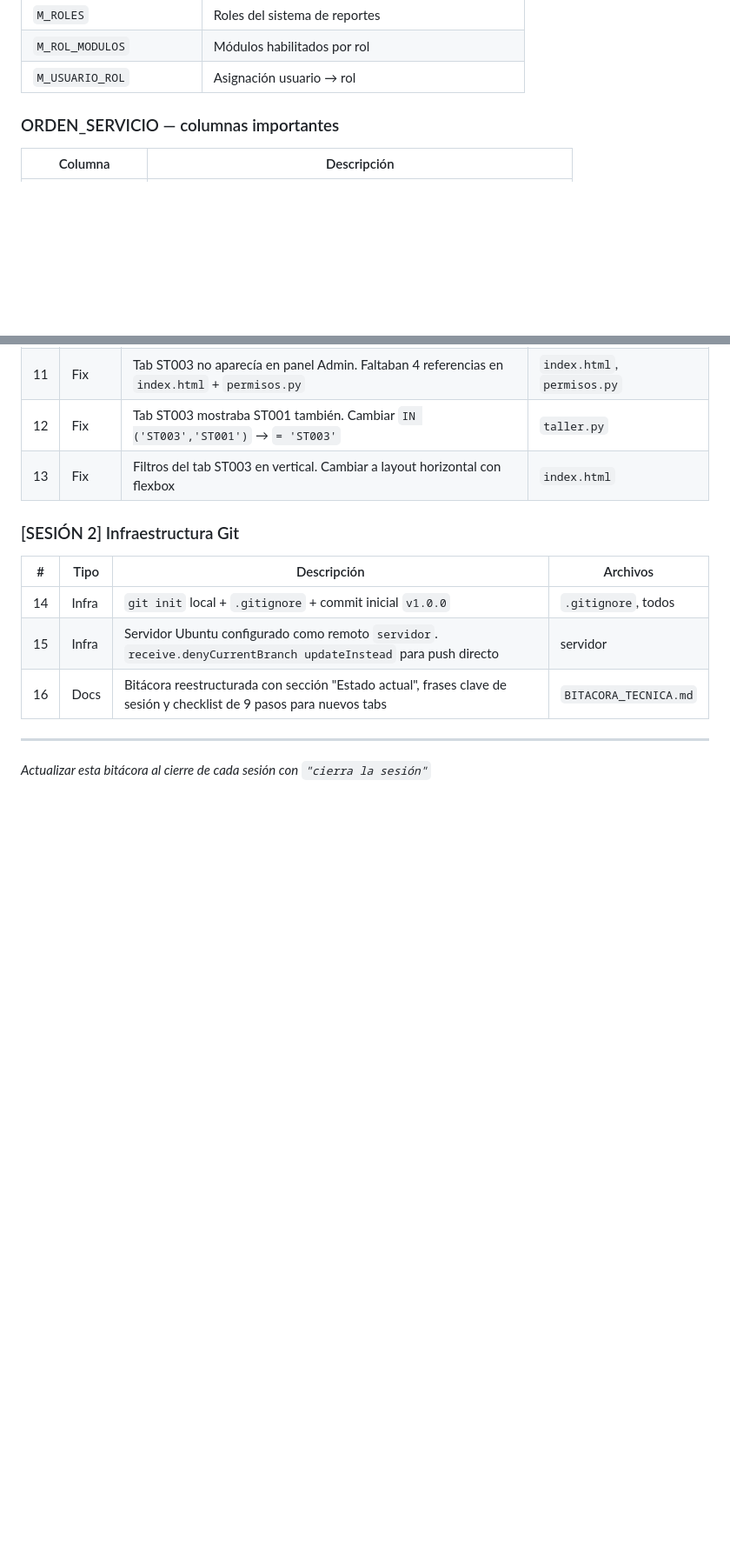
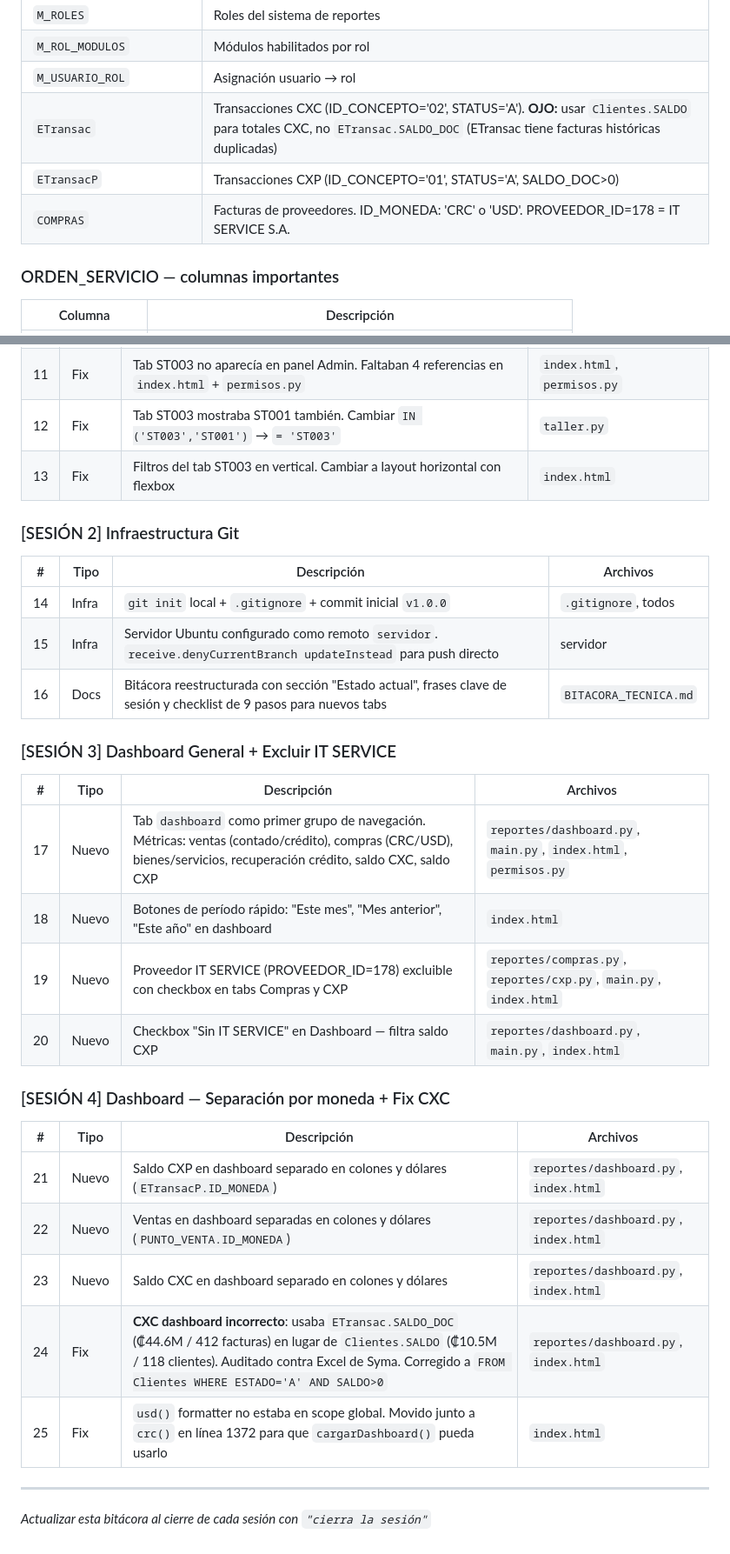
Before and after one commit to Mundotecnet/reportes-syma, a Markdown page: BITACORA_TECNICA.md, 2 parts joined by grey strips. Shown at 87% size. Rendered like a GitHub page; blank space fills up the shorter version.

Commit message:
docs: actualizar bitácora sesiones 3 y 4 (dashboard, IT SERVICE, monedas, fix CXC)

```diff
--- a/BITACORA_TECNICA.md
+++ b/BITACORA_TECNICA.md
@@ -165,6 +167,9 @@ sshpass -p '87060002' ssh lroot@192.168.88.250 "sudo journalctl -u reportes.serv
 | `M_ROLES` | Roles del sistema de reportes |
 | `M_ROL_MODULOS` | Módulos habilitados por rol |
 | `M_USUARIO_ROL` | Asignación usuario → rol |
+| `ETransac` | Transacciones CXC (ID_CONCEPTO='02', STATUS='A'). **OJO:** usar `Clientes.SALDO` para totales CXC, no `ETransac.SALDO_DOC` (ETransac tiene facturas históricas duplicadas) |
+| `ETransacP` | Transacciones CXP (ID_CONCEPTO='01', STATUS='A', SALDO_DOC>0) |
+| `COMPRAS` | Facturas de proveedores. ID_MONEDA: 'CRC' o 'USD'. PROVEEDOR_ID=178 = IT SERVICE S.A. |
 
 ### ORDEN_SERVICIO — columnas importantes
 | Columna | Descripción |
@@ -266,5 +274,24 @@ Cuando se agrega un nuevo tab hay **9 lugares** que actualizar:
 | 15 | Infra | Servidor Ubuntu configurado como remoto `servidor`. `receive.denyCurrentBranch updateInstead` para push directo | servidor |
 | 16 | Docs | Bitácora reestructurada con sección "Estado actual", frases clave de sesión y checklist de 9 pasos para nuevos tabs | `BITACORA_TECNICA.md` |
 
+### [SESIÓN 3] Dashboard General + Excluir IT SERVICE
+
+| # | Tipo | Descripción | Archivos |
+|---|------|-------------|----------|
+| 17 | Nuevo | Tab `dashboard` como primer grupo de navegación. Métricas: ventas (contado/crédito), compras (CRC/USD), bienes/servicios, recuperación crédito, saldo CXC, saldo CXP | `reportes/dashboard.py`, `main.py`, `index.html`, `permisos.py` |
+| 18 | Nuevo | Botones de período rápido: "Este mes", "Mes anterior", "Este año" en dashboard | `index.html` |
+| 19 | Nuevo | Proveedor IT SERVICE (PROVEEDOR_ID=178) excluible con checkbox en tabs Compras y CXP | `reportes/compras.py`, `reportes/cxp.py`, `main.py`, `index.html` |
+| 20 | Nuevo | Checkbox "Sin IT SERVICE" en Dashboard — filtra saldo CXP | `reportes/dashboard.py`, `main.py`, `index.html` |
+
+### [SESIÓN 4] Dashboard — Separación por moneda + Fix CXC
+
+| # | Tipo | Descripción | Archivos |
+|---|------|-------------|----------|
+| 21 | Nuevo | Saldo CXP en dashboard separado en colones y dólares (`ETransacP.ID_MONEDA`) | `reportes/dashboard.py`, `index.html` |
+| 22 | Nuevo | Ventas en dashboard separadas en colones y dólares (`PUNTO_VENTA.ID_MONEDA`) | `reportes/dashboard.py`, `index.html` |
+| 23 | Nuevo | Saldo CXC en dashboard separado en colones y dólares | `reportes/dashboard.py`, `index.html` |
+| 24 | Fix | **CXC dashboard incorrecto**: usaba `ETransac.SALDO_DOC` (₡44.6M / 412 facturas) en lugar de `Clientes.SALDO` (₡10.5M / 118 clientes). Auditado contra Excel de Syma. Corregido a `FROM Clientes WHERE ESTADO='A' AND SALDO>0` | `reportes/dashboard.py`, `index.html` |
+| 25 | Fix | `usd()` formatter no estaba en scope global. Movido junto a `crc()` en línea 1372 para que `cargarDashboard()` pueda usarlo | `index.html` |
+
 ---
 *Actualizar esta bitácora al cierre de cada sesión con `"cierra la sesión"`*
```
Also changed, not shown: other parts of BITACORA_TECNICA.md (+6 -1 lines).
